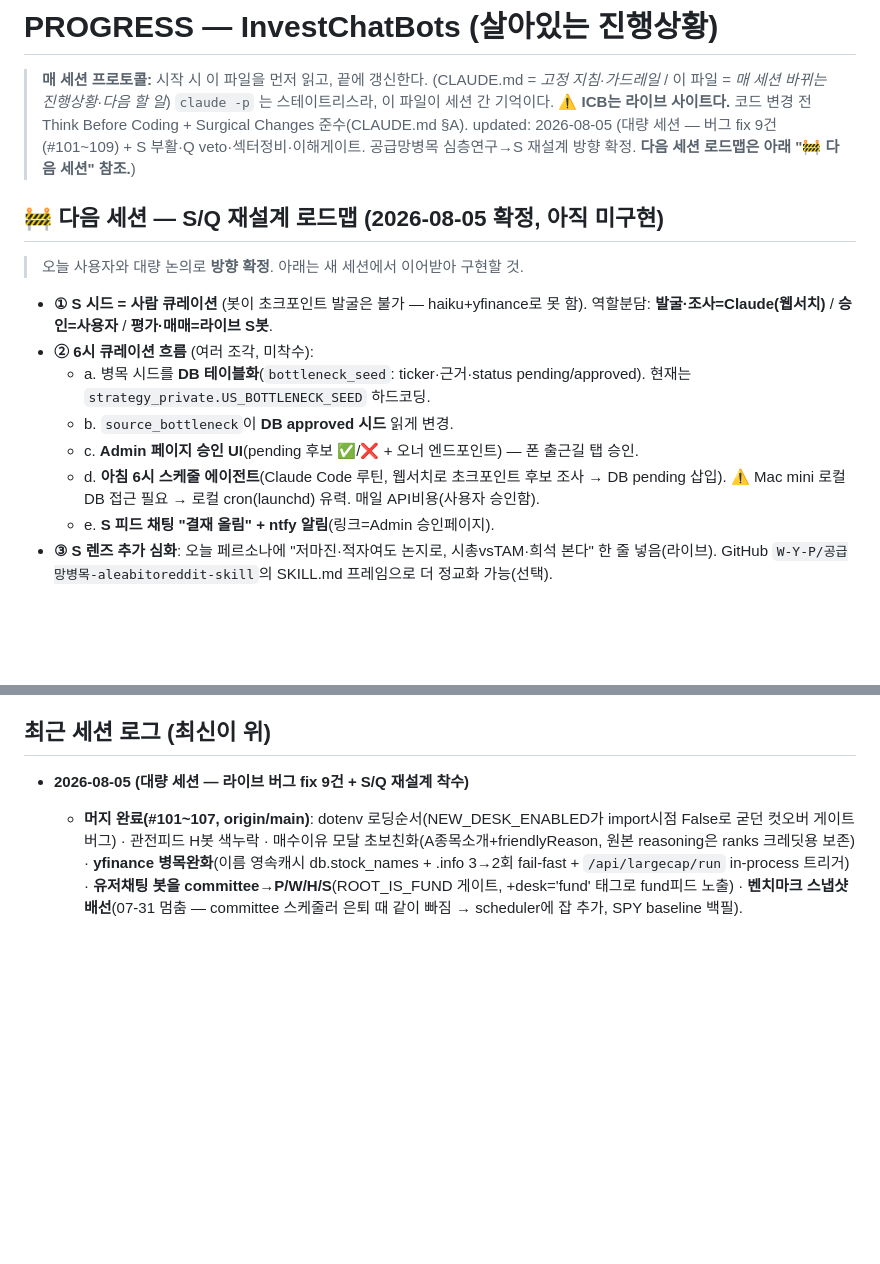
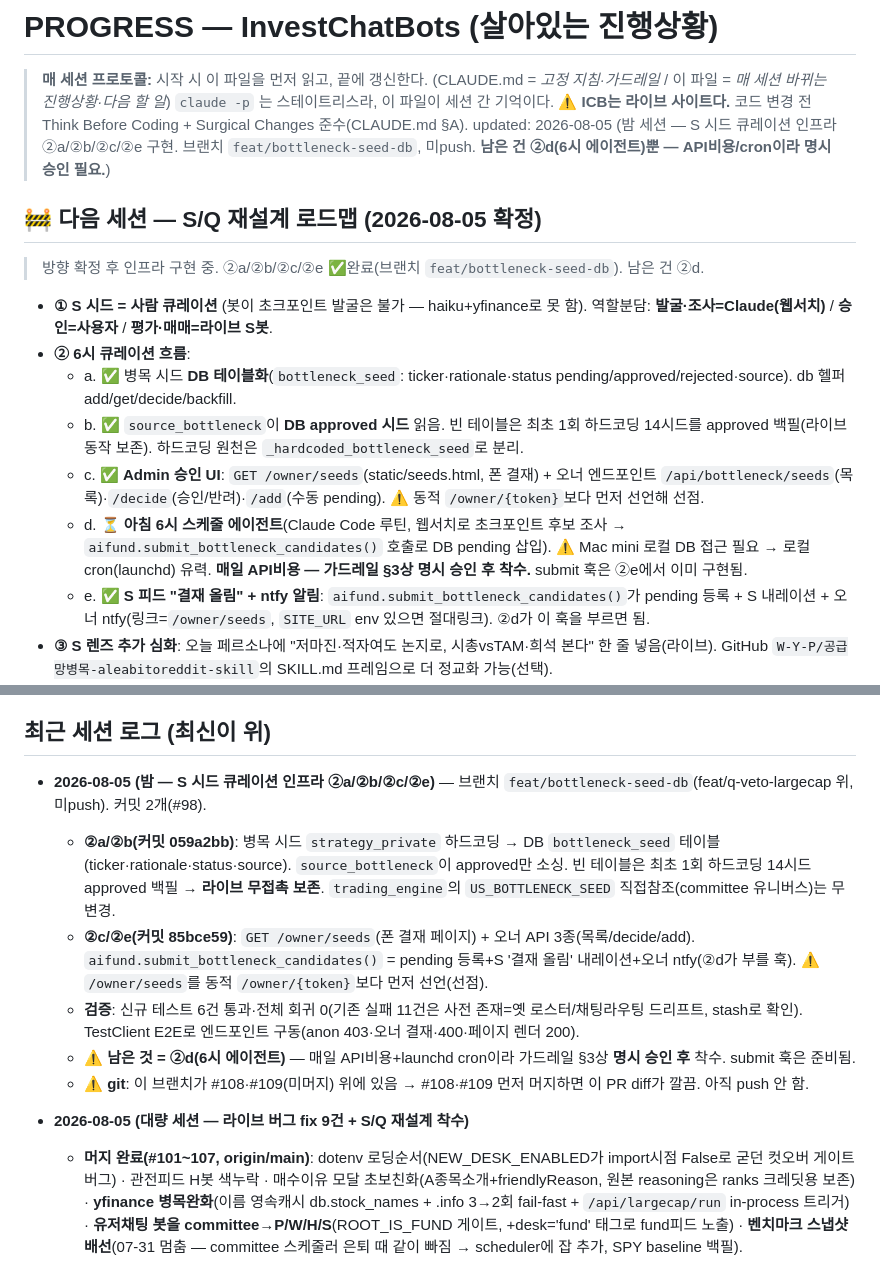
Before and after one commit to 0921sean/InvestChatBots, a Markdown page: PROGRESS.md, 2 parts joined by grey strips. GitHub-like rendering; blank space fills up the shorter version.

Commit message:
[Docs/#98] PROGRESS — S 시드 큐레이션 인프라 ②a/②b/②c/②e 반영(남은 건 ②d)
Part of #98

Co-Authored-By: Claude Opus 4.8 (1M context) <noreply@anthropic.com>
Claude-Session: https://claude.ai/code/session_01U6zjF6UatAmCEpoKKwb9Lt

```diff
--- a/PROGRESS.md
+++ b/PROGRESS.md
@@ -4,17 +4,17 @@
 > (CLAUDE.md = *고정 지침·가드레일* / 이 파일 = *매 세션 바뀌는 진행상황·다음 할 일*)
 > `claude -p` 는 스테이트리스라, 이 파일이 세션 간 기억이다.
 > ⚠️ **ICB는 라이브 사이트다.** 코드 변경 전 Think Before Coding + Surgical Changes 준수(CLAUDE.md §A).
-> updated: 2026-08-05 (대량 세션 — 버그 fix 9건(#101~109) + S 부활·Q veto·섹터정비·이해게이트. 공급망병목 심층연구→S 재설계 방향 확정. **다음 세션 로드맵은 아래 "🚧 다음 세션" 참조.**)
+> updated: 2026-08-05 (밤 세션 — S 시드 큐레이션 인프라 ②a/②b/②c/②e 구현. 브랜치 `feat/bottleneck-seed-db`, 미push. **남은 건 ②d(6시 에이전트)뿐 — API비용/cron이라 명시 승인 필요.**)
 
-## 🚧 다음 세션 — S/Q 재설계 로드맵 (2026-08-05 확정, 아직 미구현)
-> 오늘 사용자와 대량 논의로 **방향 확정**. 아래는 새 세션에서 이어받아 구현할 것.
+## 🚧 다음 세션 — S/Q 재설계 로드맵 (2026-08-05 확정)
+> 방향 확정 후 인프라 구현 중. ②a/②b/②c/②e ✅완료(브랜치 `feat/bottleneck-seed-db`). 남은 건 ②d.
 - **① S 시드 = 사람 큐레이션** (봇이 초크포인트 발굴은 불가 — haiku+yfinance로 못 함). 역할분담: **발굴·조사=Claude(웹서치)** / **승인=사용자** / **평가·매매=라이브 S봇**.
-- **② 6시 큐레이션 흐름** (여러 조각, 미착수):
-  - a. 병목 시드를 **DB 테이블화**(`bottleneck_seed`: ticker·근거·status pending/approved). 현재는 `strategy_private.US_BOTTLENECK_SEED` 하드코딩.
-  - b. `source_bottleneck`이 **DB approved 시드** 읽게 변경.
-  - c. **Admin 페이지 승인 UI**(pending 후보 ✅/❌ + 오너 엔드포인트) — 폰 출근길 탭 승인.
-  - d. **아침 6시 스케줄 에이전트**(Claude Code 루틴, 웹서치로 초크포인트 후보 조사 → DB pending 삽입). ⚠️ Mac mini 로컬 DB 접근 필요 → 로컬 cron(launchd) 유력. 매일 API비용(사용자 승인함).
-  - e. **S 피드 채팅 "결재 올림" + ntfy 알림**(링크=Admin 승인페이지).
+- **② 6시 큐레이션 흐름**:
+  - a. ✅ 병목 시드 **DB 테이블화**(`bottleneck_seed`: ticker·rationale·status pending/approved/rejected·source). db 헬퍼 add/get/decide/backfill.
+  - b. ✅ `source_bottleneck`이 **DB approved 시드** 읽음. 빈 테이블은 최초 1회 하드코딩 14시드를 approved 백필(라이브 동작 보존). 하드코딩 원천은 `_hardcoded_bottleneck_seed`로 분리.
+  - c. ✅ **Admin 승인 UI**: `GET /owner/seeds`(static/seeds.html, 폰 결재) + 오너 엔드포인트 `/api/bottleneck/seeds`(목록)·`/decide`(승인/반려)·`/add`(수동 pending). ⚠️ 동적 `/owner/{token}`보다 먼저 선언해 선점.
+  - d. ⏳ **아침 6시 스케줄 에이전트**(Claude Code 루틴, 웹서치로 초크포인트 후보 조사 → `aifund.submit_bottleneck_candidates()` 호출로 DB pending 삽입). ⚠️ Mac mini 로컬 DB 접근 필요 → 로컬 cron(launchd) 유력. **매일 API비용 — 가드레일 §3상 명시 승인 후 착수.** submit 훅은 ②e에서 이미 구현됨.
+  - e. ✅ **S 피드 "결재 올림" + ntfy 알림**: `aifund.submit_bottleneck_candidates()`가 pending 등록 + S 내레이션 + 오너 ntfy(링크=`/owner/seeds`, `SITE_URL` env 있으면 절대링크). ②d가 이 훅을 부르면 됨.
 - **③ S 렌즈 추가 심화**: 오늘 페르소나에 "저마진·적자여도 논지로, 시총vsTAM·희석 본다" 한 줄 넣음(라이브). GitHub `W-Y-P/공급망병목-aleabitoreddit-skill`의 SKILL.md 프레임으로 더 정교화 가능(선택).
 - **④ 시드 정비**: 현 14개에 AVGO·ANET·MRVL(유명 '참치') 섞임 → 공급망병목 실제 픽(AXTI·SIVE·NBIS·RPI 등 무명 상류)으로 큐레이션. Claude가 웹서치로 후보 조사→사용자 승인.
 - **⑤ 거시자문 봇 = 비투표 매크로 자문**(트레이딩봇 X). blog_posts(blog1, 277편) 원문 보유. `병목자문` 패턴처럼 AGENT_PROFILES 자문 봇으로 — "거시적으로 지금 사면 안 된다" 시장레벨 경고. (KR/서사형이라 트레이딩 룰로는 안 맞음.)
@@ -51,6 +51,12 @@
 - 릴스 자동 파이프라인 삭제 → 당분간 수동 업로드(파급력 우선).
 
 ## 최근 세션 로그 (최신이 위)
+- **2026-08-05 (밤 — S 시드 큐레이션 인프라 ②a/②b/②c/②e)** — 브랜치 `feat/bottleneck-seed-db`(feat/q-veto-largecap 위, 미push). 커밋 2개(#98).
+  - **②a/②b(커밋 059a2bb)**: 병목 시드 `strategy_private` 하드코딩 → DB `bottleneck_seed` 테이블(ticker·rationale·status·source). `source_bottleneck`이 approved만 소싱. 빈 테이블은 최초 1회 하드코딩 14시드 approved 백필 → **라이브 무접촉 보존**. `trading_engine`의 `US_BOTTLENECK_SEED` 직접참조(committee 유니버스)는 무변경.
+  - **②c/②e(커밋 85bce59)**: `GET /owner/seeds`(폰 결재 페이지) + 오너 API 3종(목록/decide/add). `aifund.submit_bottleneck_candidates()` = pending 등록+S '결재 올림' 내레이션+오너 ntfy(②d가 부를 훅). ⚠️ `/owner/seeds`를 동적 `/owner/{token}`보다 먼저 선언(선점).
+  - **검증**: 신규 테스트 6건 통과·전체 회귀 0(기존 실패 11건은 사전 존재=옛 로스터/채팅라우팅 드리프트, stash로 확인). TestClient E2E로 엔드포인트 구동(anon 403·오너 결재·400·페이지 렌더 200).
+  - **⚠️ 남은 것 = ②d(6시 에이전트)** — 매일 API비용+launchd cron이라 가드레일 §3상 **명시 승인 후** 착수. submit 훅은 준비됨.
+  - **⚠️ git**: 이 브랜치가 #108·#109(미머지) 위에 있음 → #108·#109 먼저 머지하면 이 PR diff가 깔끔. 아직 push 안 함.
 - **2026-08-05 (대량 세션 — 라이브 버그 fix 9건 + S/Q 재설계 착수)**
   - **머지 완료(#101~107, origin/main)**: dotenv 로딩순서(NEW_DESK_ENABLED가 import시점 False로 굳던 컷오버 게이트 버그) · 관전피드 H봇 색누락 · 매수이유 모달 초보친화(A종목소개+friendlyReason, 원본 reasoning은 ranks 크레딧용 보존) · **yfinance 병목완화**(이름 영속캐시 db.stock_names + .info 3→2회 fail-fast + `/api/largecap/run` in-process 트리거) · **유저채팅 봇을 committee→P/W/H/S**(ROOT_IS_FUND 게이트, +desk='fund' 태그로 fund피드 노출) · **벤치마크 스냅샷 배선**(07-31 멈춤 — committee 스케줄러 은퇴 때 같이 빠짐 → scheduler에 잡 추가, SPY baseline 백필).
   - **미머지 PR**: #108(S 재소싱 버그) · #109(Q veto). 둘 다 CI 그린, 사용자 `!`로 머지 예정.
```
